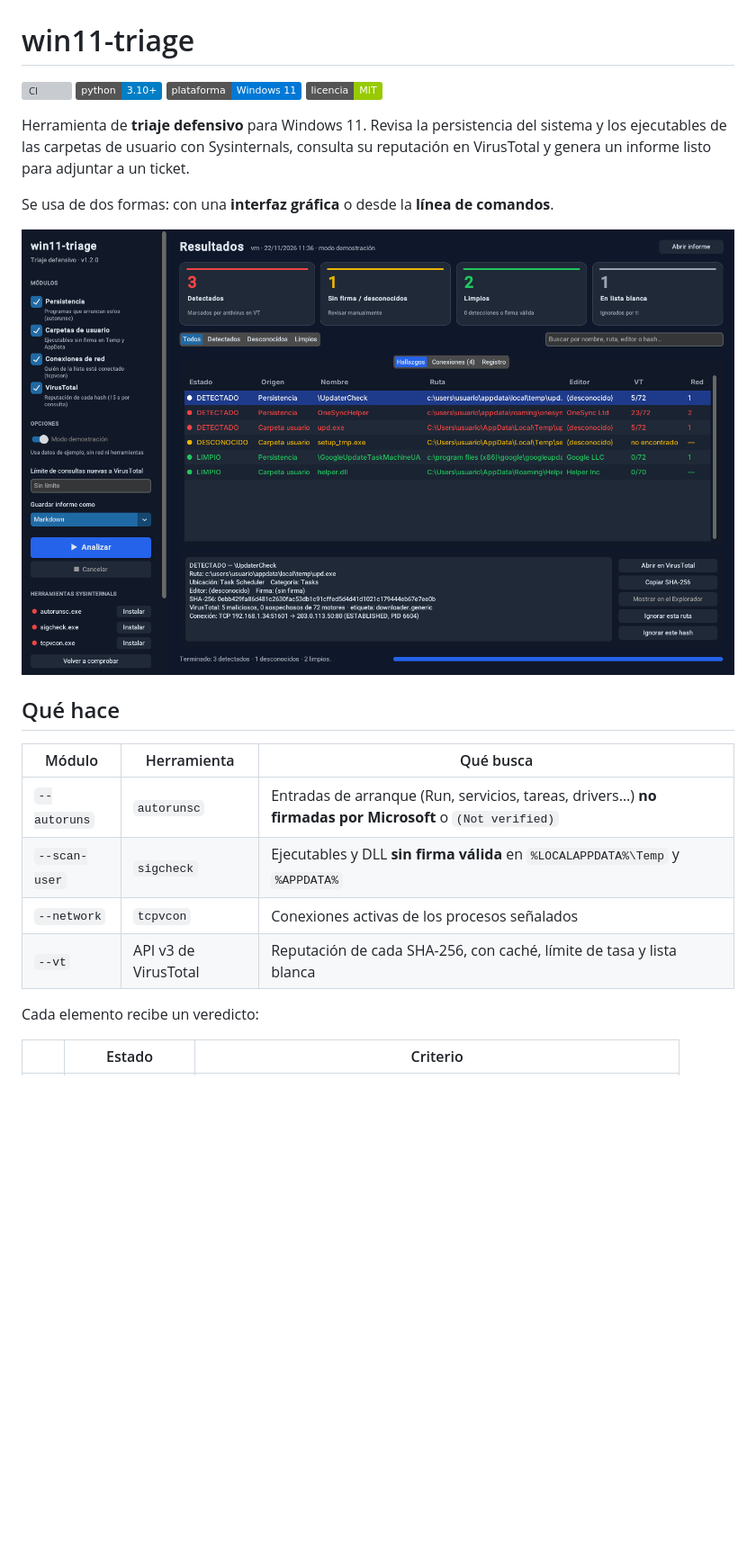
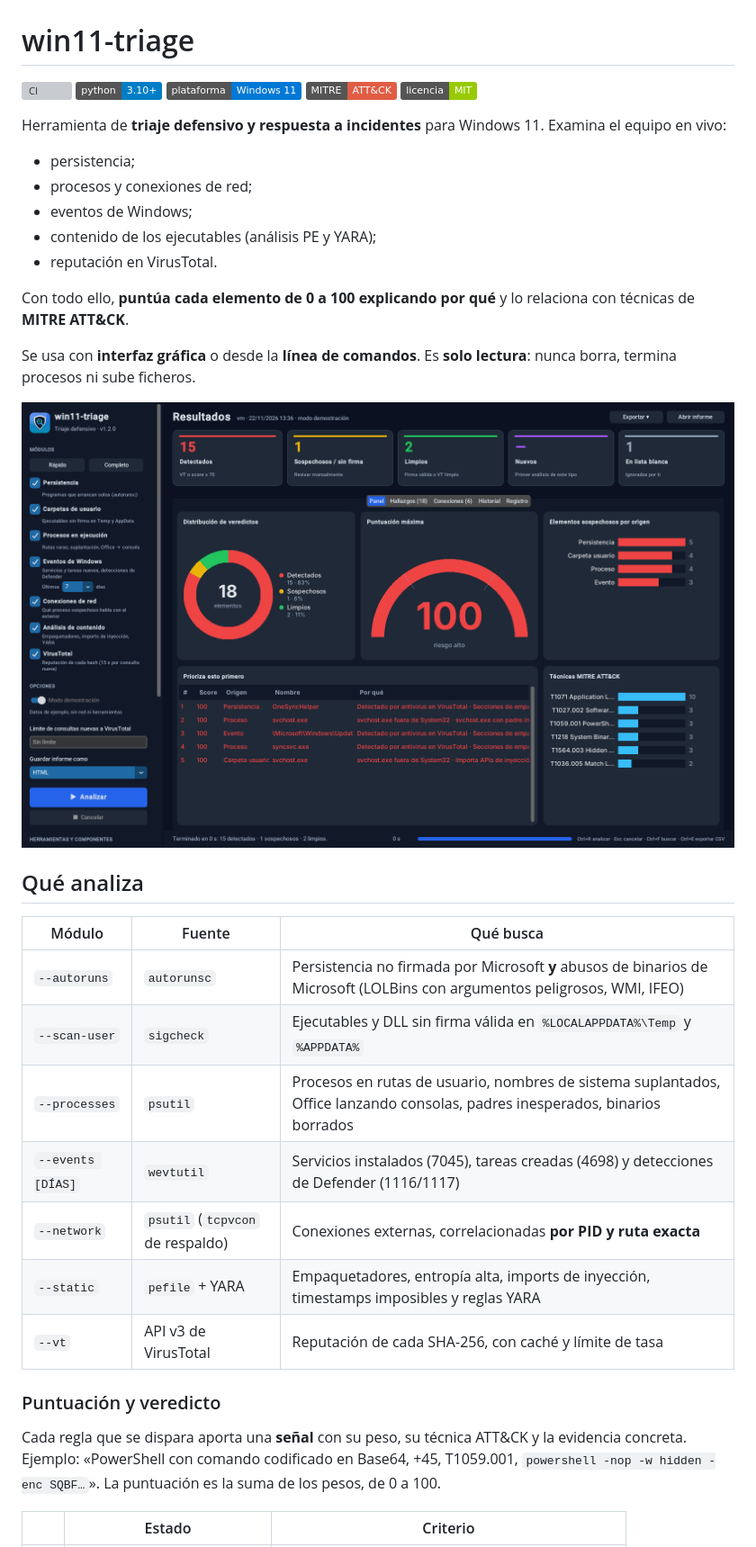
Before and after one commit to davidzabalaasir-create/Win11_triage, a Markdown page: README.md, the part around one of its changes. Shown at 90% size. Drawn GitHub-style; pictures changed too: docs/gui.png; badges without logos; blank space fills up the shorter version; grey boxes are pictures that could not be loaded.

```diff
--- a/README.md
+++ b/README.md
@@ -3,24 +3,38 @@
 [![CI](https://github.com/davidzabalaasir-create/Win11_triage/actions/workflows/ci.yml/badge.svg)](https://github.com/davidzabalaasir-create/Win11_triage/actions/workflows/ci.yml)
 ![Python](https://img.shields.io/badge/python-3.10%2B-blue)
 ![Plataforma](https://img.shields.io/badge/plataforma-Windows%2011-0078D6)
+![MITRE ATT&CK](https://img.shields.io/badge/MITRE-ATT%26CK-red)
 [![Licencia: MIT](https://img.shields.io/badge/licencia-MIT-green)](LICENSE)
 
-Herramienta de **triaje defensivo** para Windows 11. Revisa la persistencia del sistema y los ejecutables de las carpetas de usuario con Sysinternals, consulta su reputación en VirusTotal y genera un informe listo para adjuntar a un ticket.
+Herramienta de **triaje defensivo y respuesta a incidentes** para Windows 11. Examina el equipo en vivo:
 
-Se usa de dos formas: con una **interfaz gráfica** o desde la **línea de comandos**.
+- persistencia;
+- procesos y conexiones de red;
+- eventos de Windows;
+- contenido de los ejecutables (análisis PE y YARA);
+- reputación en VirusTotal.
 
-![Interfaz gráfica de win11-triage](docs/gui.png)
+Con todo ello, **puntúa cada elemento de 0 a 100 explicando por qué** y lo relaciona con técnicas de **MITRE ATT&CK**.
 
-## Qué hace
+Se usa con **interfaz gráfica** o desde la **línea de comandos**. Es **solo lectura**: nunca borra, termina procesos ni sube ficheros.
 
-| Módulo | Herramienta | Qué busca |
+![Panel de win11-triage](docs/gui.png)
+
+## Qué analiza
+
+| Módulo | Fuente | Qué busca |
 |---|---|---|
-| `--autoruns` | `autorunsc` | Entradas de arranque (Run, servicios, tareas, drivers…) **no firmadas por Microsoft** o `(Not verified)` |
-| `--scan-user` | `sigcheck` | Ejecutables y DLL **sin firma válida** en `%LOCALAPPDATA%\Temp` y `%APPDATA%` |
-| `--network` | `tcpvcon` | Conexiones activas de los procesos señalados |
-| `--vt` | API v3 de VirusTotal | Reputación de cada SHA-256, con caché, límite de tasa y lista blanca |
+| `--autoruns` | `autorunsc` | Persistencia no firmada por Microsoft **y** abusos de binarios de Microsoft (LOLBins con argumentos peligrosos, WMI, IFEO) |
+| `--scan-user` | `sigcheck` | Ejecutables y DLL sin firma válida en `%LOCALAPPDATA%\Temp` y `%APPDATA%` |
+| `--processes` | `psutil` | Procesos en rutas de usuario, nombres de sistema suplantados, Office lanzando consolas, padres inesperados, binarios borrados |
+| `--events [DÍAS]` | `wevtutil` | Servicios instalados (7045), tareas creadas (4698) y detecciones de Defender (1116/1117) |
+| `--network` | `psutil` (`tcpvcon` de respaldo) | Conexiones externas, correlacionadas **por PID y ruta exacta** |
+| `--static` | `pefile` + YARA | Empaquetadores, entropía alta, imports de inyección, timestamps imposibles y reglas YARA |
+| `--vt` | API v3 de VirusTotal | Reputación de cada SHA-256, con caché y límite de tasa |
 
-Cada elemento recibe un veredicto:
+### Puntuación y veredicto
+
+Cada regla que se dispara aporta una **señal** con su peso, su técnica ATT&CK y la evidencia concreta. Ejemplo: «PowerShell con comando codificado en Base64, +45, T1059.001, `powershell -nop -w hidden -enc SQBF…`». La puntuación es la suma de los pesos, de 0 a 100.
 
 | | Estado | Criterio |
 |---|---|---|
```
Also changed, not shown: other parts of README.md (+104 -110 lines), CHANGELOG.md (+32 -0 lines), plans/archive/deteccion-avanzada.md (renamed from plans/pending/deteccion-avanzada.md, +28 -9 lines), docs/gui_hallazgos.png (added), 12 other files.
